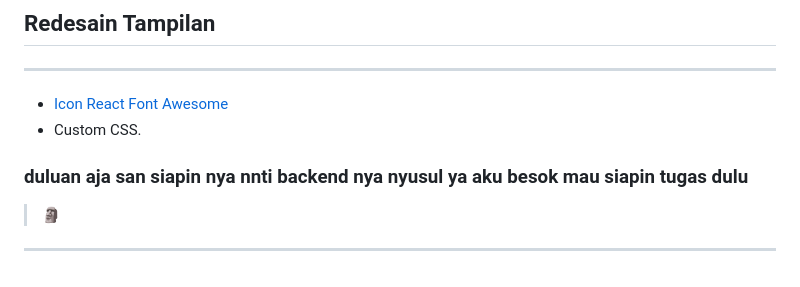
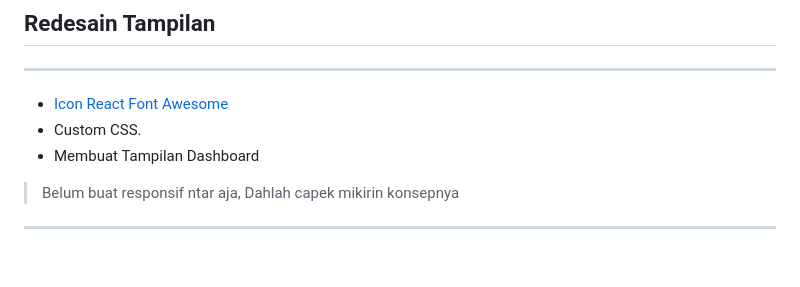
Before and after one commit to angga150/Hmmi-Community, a Markdown page: README.md, the part around the change. Drawn GitHub-style.

```diff
--- a/README.md
+++ b/README.md
@@ -169,9 +169,9 @@ await fetch(import.meta.env.VITE_API_URL + "/auth/login", {
 
 - [Icon React Font Awesome](https://react-icons.github.io/react-icons/icons/fa/)
 - Custom CSS.
+- Membuat Tampilan Dashboard
 
-### duluan aja san siapin nya nnti backend nya nyusul ya aku besok mau siapin tugas dulu
-
-> 🗿
+> Belum buat responsif ntar aja,
+> Dahlah capek mikirin konsepnya
 
 ---
```
